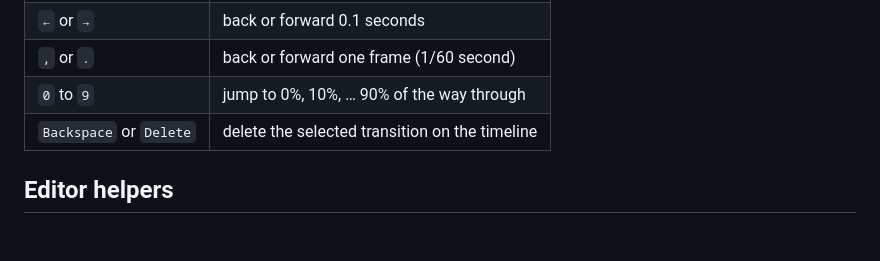
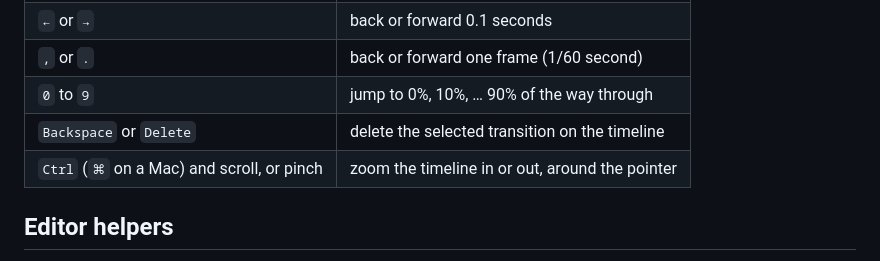
Before and after one commit to matthen/smoothstep, a Markdown page: docs/keyboard-shortcuts.md, the part around the change. Rendered like a GitHub page; blank space fills up the shorter version.

Commit message:
[docs] List timeline zoom in the keyboard shortcuts, and retake the README screenshot
Co-Authored-By: Claude Opus 5.5 <noreply@anthropic.com>

```diff
--- a/docs/keyboard-shortcuts.md
+++ b/docs/keyboard-shortcuts.md
@@ -36,6 +36,7 @@ Click the canvas or an empty part of the page first, so the code editor doesn't
 | `,` or `.` | back or forward one frame (1/60 second) |
 | `0` to `9` | jump to 0%, 10%, … 90% of the way through |
 | `Backspace` or `Delete` | delete the selected transition on the timeline |
+| `Ctrl` (`⌘` on a Mac) and scroll, or pinch | zoom the timeline in or out, around the pointer |
 
 ## Editor helpers
 
```
Also changed, not shown: docs/images/screenshot.png, 1 other file.
